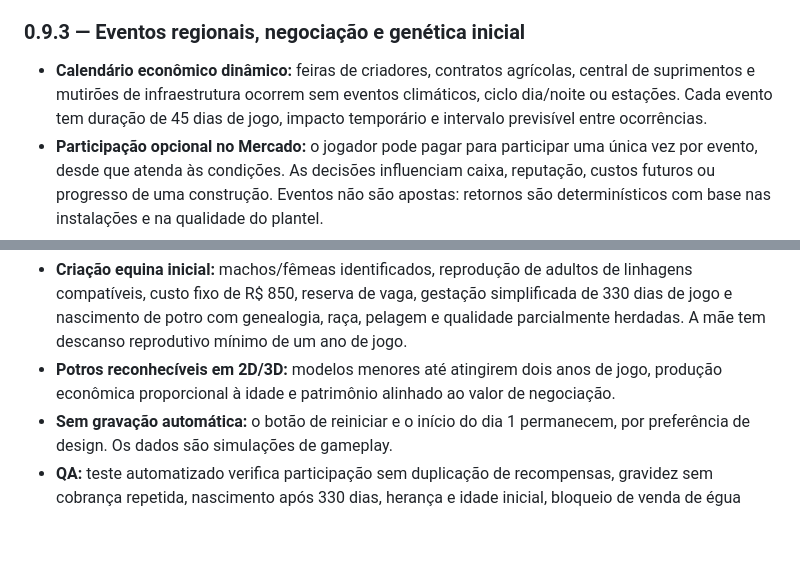
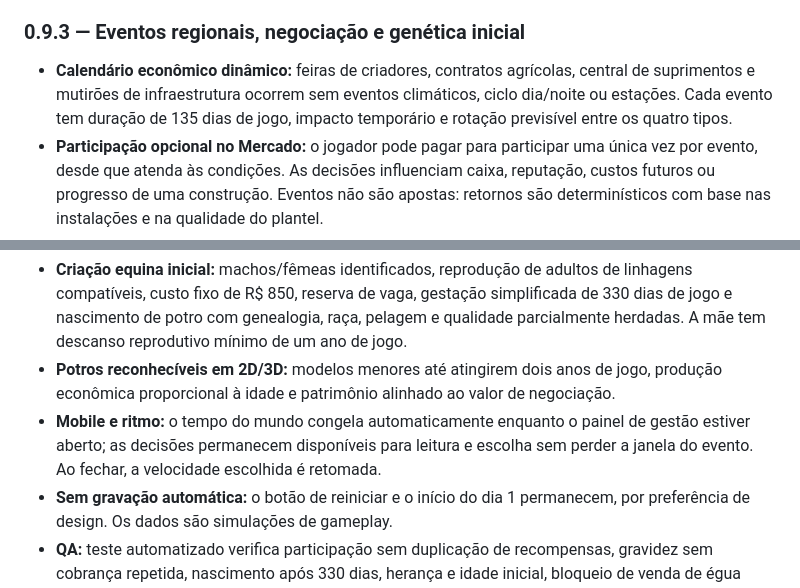
Before and after one commit to oeduardobertei-jpg/Fazenda-, a Markdown page: README.md, 2 parts joined by grey strips. Rendered like a GitHub page; blank space fills up the shorter version.

Commit message:
docs(0.9.3): eventos de 135 dias, rotação justa e pausa automática no painel mobile

```diff
--- a/README.md
+++ b/README.md
@@ -148,12 +148,13 @@ A atualização 0.9.1 já tinha alinhado as trilhas 2D e 3D, mas os trabalhadore
 **Limite e próximo passo:** a animação continua procedural e low-poly. Falta conferir o resultado diretamente em um Android com WebGL real. Os testes não provam ausência total de artefatos de renderização; cobrem geometria lógica e renderizador Three.js simulado.
 
 ### 0.9.3 — Eventos regionais, negociação e genética inicial
-- **Calendário econômico dinâmico:** feiras de criadores, contratos agrícolas, central de suprimentos e mutirões de infraestrutura ocorrem sem eventos climáticos, ciclo dia/noite ou estações. Cada evento tem duração de 45 dias de jogo, impacto temporário e intervalo previsível entre ocorrências.
+- **Calendário econômico dinâmico:** feiras de criadores, contratos agrícolas, central de suprimentos e mutirões de infraestrutura ocorrem sem eventos climáticos, ciclo dia/noite ou estações. Cada evento tem duração de 135 dias de jogo, impacto temporário e rotação previsível entre os quatro tipos.
 - **Participação opcional no Mercado:** o jogador pode pagar para participar uma única vez por evento, desde que atenda às condições. As decisões influenciam caixa, reputação, custos futuros ou progresso de uma construção. Eventos não são apostas: retornos são determinísticos com base nas instalações e na qualidade do plantel.
 - **Índices de mercado conectados à contabilidade:** os indicadores de grãos e cavalos e a diferença temporária de custos afetam a economia das cinco propriedades. A aba Finanças discrimina variações de custos e descontos por compras coletivas.
 - **Negociação de cavalos:** cada animal possui valor de venda baseado na qualidade, idade e índice equestre. Vendas retiram o animal do mundo, liberam vagas e creditam o caixa; não é possível vender uma égua com gestação ativa.
 - **Criação equina inicial:** machos/fêmeas identificados, reprodução de adultos de linhagens compatíveis, custo fixo de R$ 850, reserva de vaga, gestação simplificada de 330 dias de jogo e nascimento de potro com genealogia, raça, pelagem e qualidade parcialmente herdadas. A mãe tem descanso reprodutivo mínimo de um ano de jogo.
 - **Potros reconhecíveis em 2D/3D:** modelos menores até atingirem dois anos de jogo, produção econômica proporcional à idade e patrimônio alinhado ao valor de negociação.
+- **Mobile e ritmo:** o tempo do mundo congela automaticamente enquanto o painel de gestão estiver aberto; as decisões permanecem disponíveis para leitura e escolha sem perder a janela do evento. Ao fechar, a velocidade escolhida é retomada.
 - **Sem gravação automática:** o botão de reiniciar e o início do dia 1 permanecem, por preferência de design. Os dados são simulações de gameplay.
 - **QA:** teste automatizado verifica participação sem duplicação de recompensas, gravidez sem cobrança repetida, nascimento após 330 dias, herança e idade inicial, bloqueio de venda de égua gestante, venda de potro e funcionamento continuado da economia. Smoke e renderizador simulado 3D passaram.
 
```
